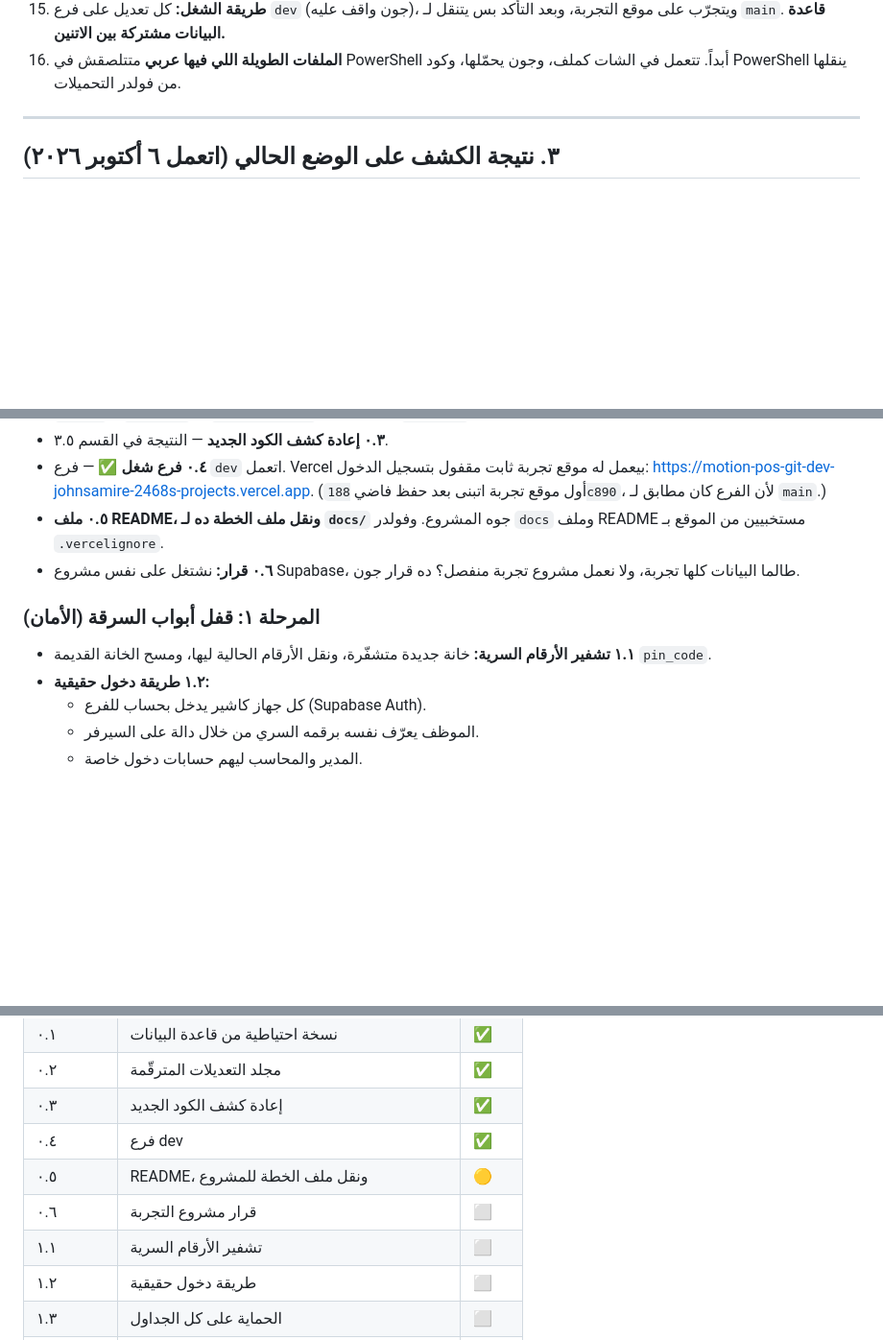
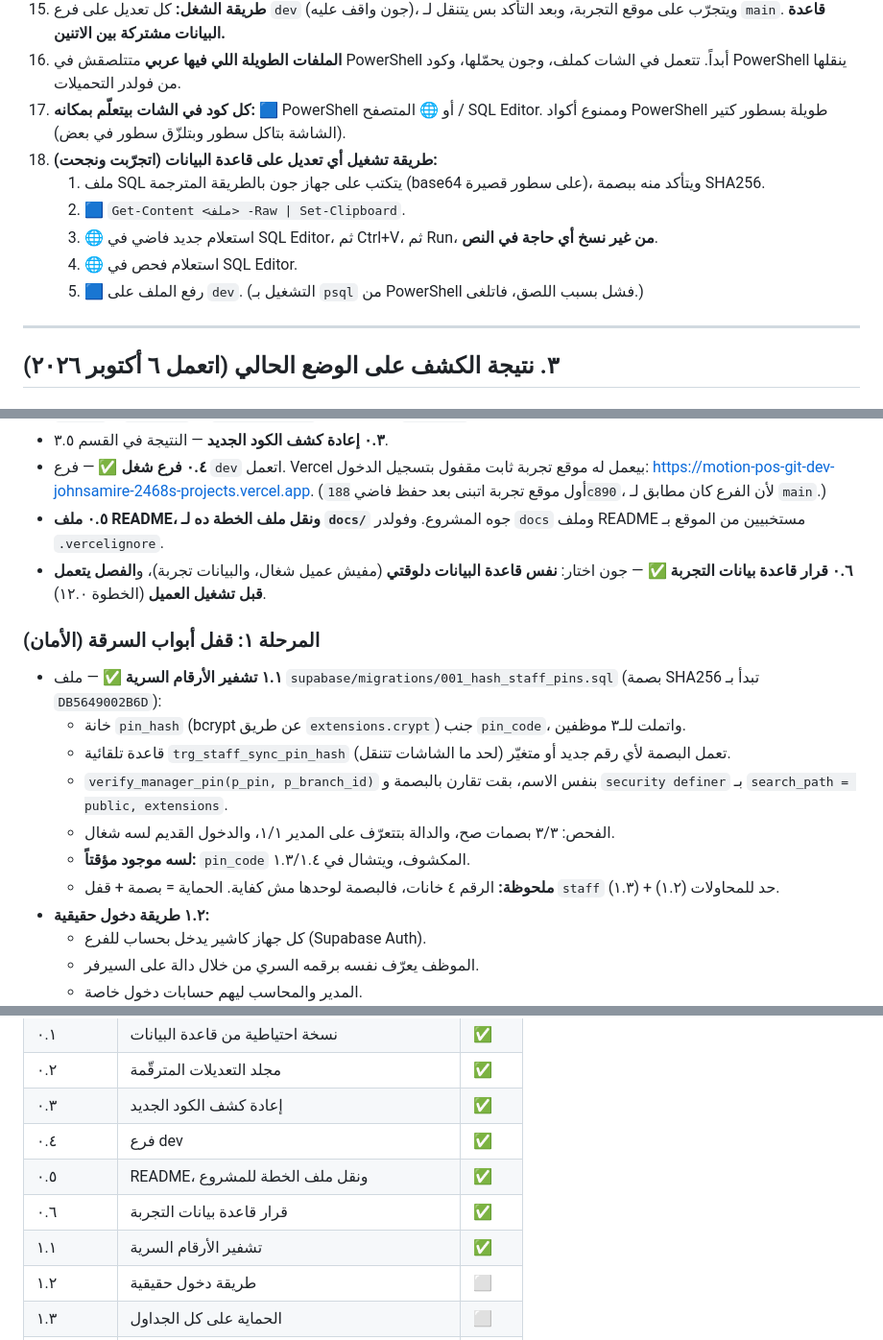
Before and after one commit to johnsamire-coder/motion-pos, a Markdown page: docs/MotionPOS_Plan.md, 3 parts joined by grey strips. Shown at 96% size. GitHub-like rendering; blank space fills up the shorter version.

Commit message:
Plan: decision 0.6, step 1.1 done, DB change workflow

```diff
--- a/docs/MotionPOS_Plan.md
+++ b/docs/MotionPOS_Plan.md
@@ -47,6 +47,14 @@
 14. **أدوات قاعدة البيانات:** PostgreSQL 17.11 في `C:\Program Files\PostgreSQL\17\bin\` (على جهاز الشغل). قاعدة البيانات إصدار 17.11. عنوان الاتصال: `postgresql://postgres.qyrezfpzcuioxasxjhiq@aws-1-eu-central-1.pooler.supabase.com:5432/postgres?sslmode=require`.
 15. **طريقة الشغل:** كل تعديل على فرع `dev` (جون واقف عليه)، ويتجرّب على موقع التجربة، وبعد التأكد بس يتنقل لـ `main`. **قاعدة البيانات مشتركة بين الاتنين.**
 16. **الملفات الطويلة اللي فيها عربي** متتلصقش في PowerShell أبداً. تتعمل في الشات كملف، وجون يحمّلها، وكود PowerShell ينقلها من فولدر التحميلات.
+17. **كل كود في الشات بيتعلّم بمكانه:** 🟦 PowerShell أو 🌐 المتصفح / SQL Editor. وممنوع أكواد PowerShell طويلة بسطور كتير (الشاشة بتاكل سطور وبتلزّق سطور في بعض).
+18. **طريقة تشغيل أي تعديل على قاعدة البيانات (اتجرّبت ونجحت):**
+    1. ملف SQL يتكتب على جهاز جون بالطريقة المترجمة (base64 على سطور قصيرة)، ويتأكد منه ببصمة SHA256.
+    2. 🟦 `Get-Content <ملف> -Raw | Set-Clipboard`.
+    3. 🌐 استعلام جديد فاضي في SQL Editor، ثم Ctrl+V، ثم Run، **من غير نسخ أي حاجة في النص**.
+    4. 🌐 استعلام فحص في SQL Editor.
+    5. 🟦 رفع الملف على `dev`.
+    (التشغيل بـ `psql` من PowerShell فشل بسبب اللصق، فاتلغى.)
 
 ---
 
@@ -163,11 +171,17 @@ MotionStore **لسه ما اتكشفش**، ومكانه على جهاز الشغ
 - **٠.٣ إعادة كشف الكود الجديد** — النتيجة في القسم ٣.٥.
 - **٠.٤ فرع شغل** ✅ — فرع `dev` اتعمل. Vercel بيعمل له موقع تجربة ثابت مقفول بتسجيل الدخول: https://motion-pos-git-dev-johnsamire-2468s-projects.vercel.app. (أول موقع تجربة اتبنى بعد حفظ فاضي `188c890`، لأن الفرع كان مطابق لـ `main`.)
 - **٠.٥ ملف README، ونقل ملف الخطة ده لـ `docs/`** جوه المشروع. وفولدر `docs` وملف README مستخبيين من الموقع بـ `.vercelignore`.
-- **٠.٦ قرار:** نشتغل على نفس مشروع Supabase، طالما البيانات كلها تجربة، ولا نعمل مشروع تجربة منفصل؟ ده قرار جون.
+- **٠.٦ قرار قاعدة بيانات التجربة** ✅ — جون اختار: **نفس قاعدة البيانات دلوقتي** (مفيش عميل شغال، والبيانات تجربة)، و**الفصل يتعمل قبل تشغيل العميل** (الخطوة ١٢.٠).
 
 ### المرحلة ١: قفل أبواب السرقة (الأمان)
 
-- **١.١ تشفير الأرقام السرية:** خانة جديدة متشفّرة، ونقل الأرقام الحالية ليها، ومسح الخانة القديمة `pin_code`.
+- **١.١ تشفير الأرقام السرية** ✅ — ملف `supabase/migrations/001_hash_staff_pins.sql` (بصمة SHA256 تبدأ بـ `DB5649002B6D`):
+  - خانة `pin_hash` (bcrypt عن طريق `extensions.crypt`) جنب `pin_code`، واتملت للـ٣ موظفين.
+  - قاعدة تلقائية `trg_staff_sync_pin_hash` تعمل البصمة لأي رقم جديد أو متغيّر (لحد ما الشاشات تتنقل).
+  - `verify_manager_pin(p_pin, p_branch_id)` بنفس الاسم، بقت تقارن بالبصمة و `security definer` بـ `search_path = public, extensions`.
+  - الفحص: ٣/٣ بصمات صح، والدالة بتتعرّف على المدير ١/١، والدخول القديم لسه شغال.
+  - **لسه موجود مؤقتاً:** `pin_code` المكشوف، ويتشال في ١.٣/١.٤.
+  - **ملحوظة:** الرقم ٤ خانات، فالبصمة لوحدها مش كفاية. الحماية = بصمة + قفل `staff` (١.٣) + حد للمحاولات (١.٢).
 - **١.٢ طريقة دخول حقيقية:**
   - كل جهاز كاشير يدخل بحساب للفرع (Supabase Auth).
   - الموظف يعرّف نفسه برقمه السري من خلال دالة على السيرفر.
@@ -311,9 +326,9 @@ MotionStore **لسه ما اتكشفش**، ومكانه على جهاز الشغ
 | ٠.٢ | مجلد التعديلات المترقّمة | ✅ |
 | ٠.٣ | إعادة كشف الكود الجديد | ✅ |
 | ٠.٤ | فرع dev | ✅ |
-| ٠.٥ | README، ونقل ملف الخطة للمشروع | 🟡 |
-| ٠.٦ | قرار مشروع التجربة | ⬜ |
-| ١.١ | تشفير الأرقام السرية | ⬜ |
+| ٠.٥ | README، ونقل ملف الخطة للمشروع | ✅ |
+| ٠.٦ | قرار قاعدة بيانات التجربة | ✅ |
+| ١.١ | تشفير الأرقام السرية | ✅ |
 | ١.٢ | طريقة دخول حقيقية | ⬜ |
 | ١.٣ | الحماية على كل الجداول | ⬜ |
 | ١.٤ | تعديل auth.js | ⬜ |
```
Also changed, not shown: other parts of docs/MotionPOS_Plan.md (+7 -3 lines).
